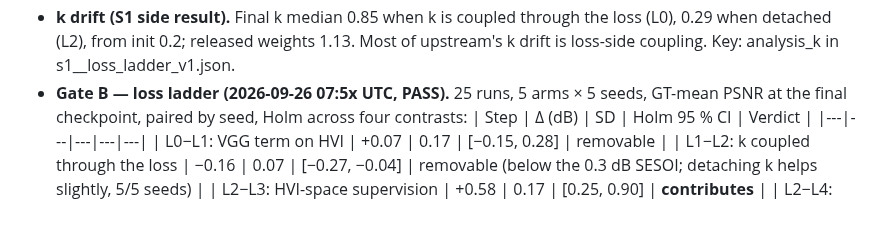
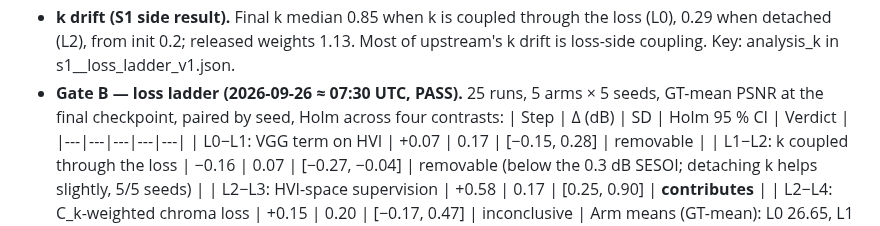
Before and after one commit to Limtriangle/paper, a Markdown page: ralph/AUTHOR_BRIEF.md, the part around the change. GitHub-like rendering.

Commit message:
fix clock strings in status/brief to the real UTC clock
Co-Authored-By: Claude Fable 5.1 <noreply@anthropic.com>

```diff
--- a/ralph/AUTHOR_BRIEF.md
+++ b/ralph/AUTHOR_BRIEF.md
@@ -27,7 +27,7 @@ decile mechanism rule; vocabulary contributes / removable / inconclusive.
 - **k drift (S1 side result).** Final k median 0.85 when k is coupled through the loss (L0), 0.29 when detached (L2),
   from init 0.2; released weights 1.13. Most of upstream's k drift is loss-side coupling. Key: analysis_k in
   s1__loss_ladder_v1.json.
-- **Gate B — loss ladder (2026-09-26 07:5x UTC, PASS).** 25 runs, 5 arms × 5 seeds, GT-mean PSNR at the final
+- **Gate B — loss ladder (2026-09-26 ≈ 07:30 UTC, PASS).** 25 runs, 5 arms × 5 seeds, GT-mean PSNR at the final
   checkpoint, paired by seed, Holm across four contrasts:
   | Step | Δ (dB) | SD | Holm 95 % CI | Verdict |
   |---|---|---|---|---|
```
Also changed, not shown: ralph/STATUS.md (+5 -5 lines).
